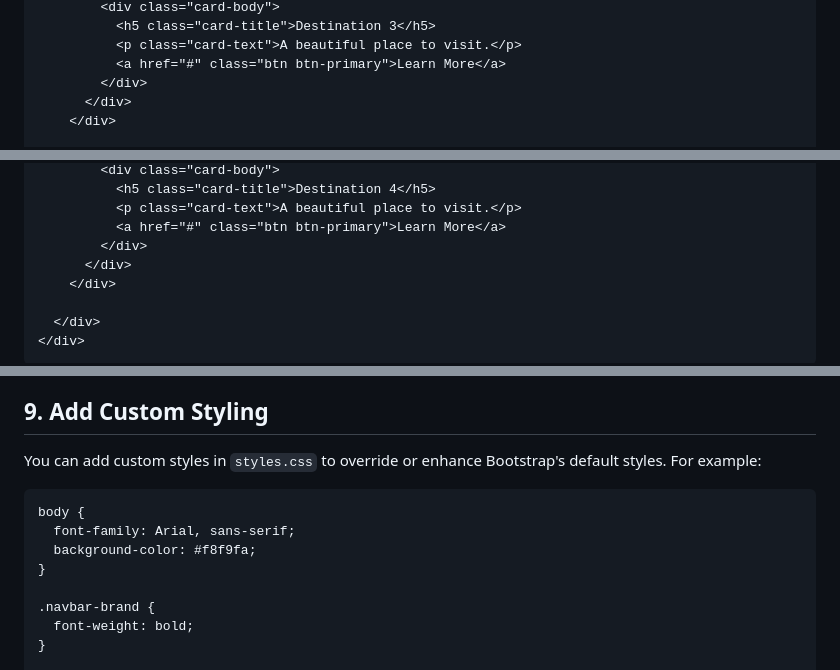
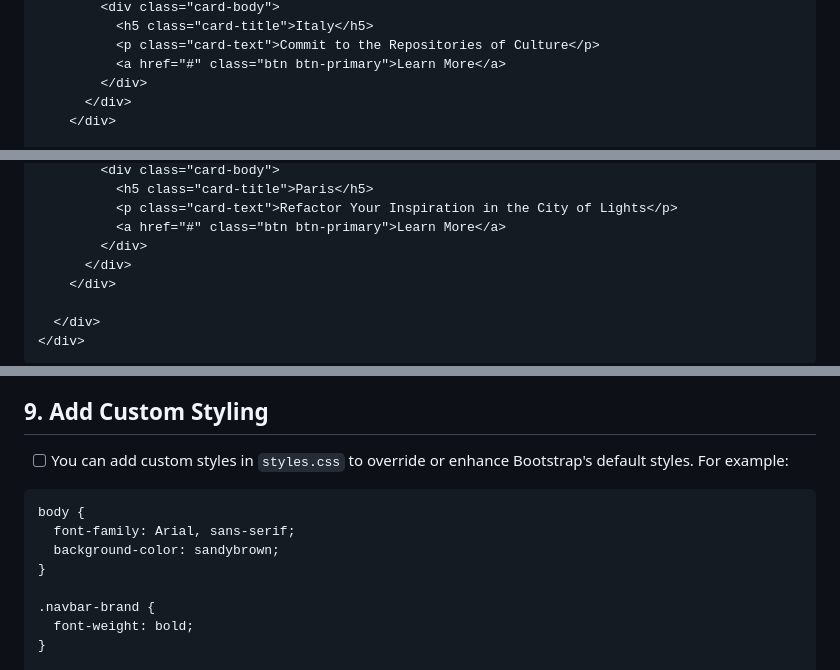
Before and after one commit to HackerUSA-CE/aisd-wde-08-bootstrap-grid, a Markdown page: README.md, 3 parts joined by grey strips. GitHub-like rendering.

````diff
--- a/README.md
+++ b/README.md
@@ -252,6 +262,6 @@ To further understand the flexibility of the Bootstrap grid system, let's experi
         <div class="card-body">
-          <h5 class="card-title">Destination 3</h5>
-          <p class="card-text">A beautiful place to visit.</p>
+          <h5 class="card-title">Italy</h5>
+          <p class="card-text">Commit to the Repositories of Culture</p>
           <a href="#" class="btn btn-primary">Learn More</a>
         </div>
       </div>
@@ -263,6 +273,6 @@ To further understand the flexibility of the Bootstrap grid system, let's experi
         <div class="card-body">
-          <h5 class="card-title">Destination 4</h5>
-          <p class="card-text">A beautiful place to visit.</p>
+          <h5 class="card-title">Paris</h5>
+          <p class="card-text">Refactor Your Inspiration in the City of Lights</p>
           <a href="#" class="btn btn-primary">Learn More</a>
         </div>
       </div>
@@ -279,12 +289,12 @@ To further understand the flexibility of the Bootstrap grid system, let's experi
 
 ## 9. **Add Custom Styling**
 
-You can add custom styles in `styles.css` to override or enhance Bootstrap's default styles. For example:
+- [ ] You can add custom styles in `styles.css` to override or enhance Bootstrap's default styles. For example:
 
 ```css
 body {
   font-family: Arial, sans-serif;
-  background-color: #f8f9fa;
+  background-color: sandybrown;
 }
 
 .navbar-brand {
````
Also changed, not shown: other parts of README.md (+67 -57 lines), assets/complete.png (added), assets/destination4.jpg, 2 other files.
